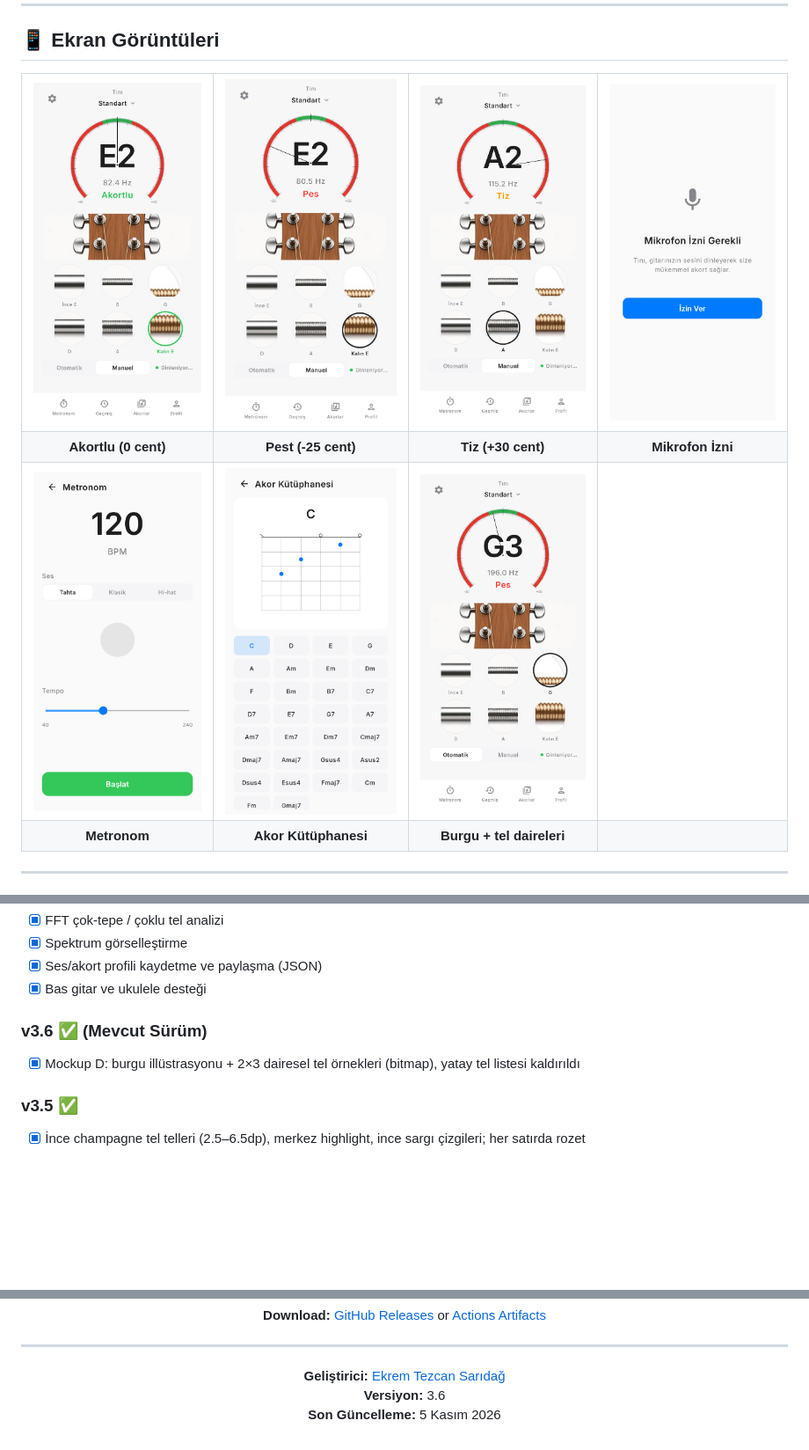
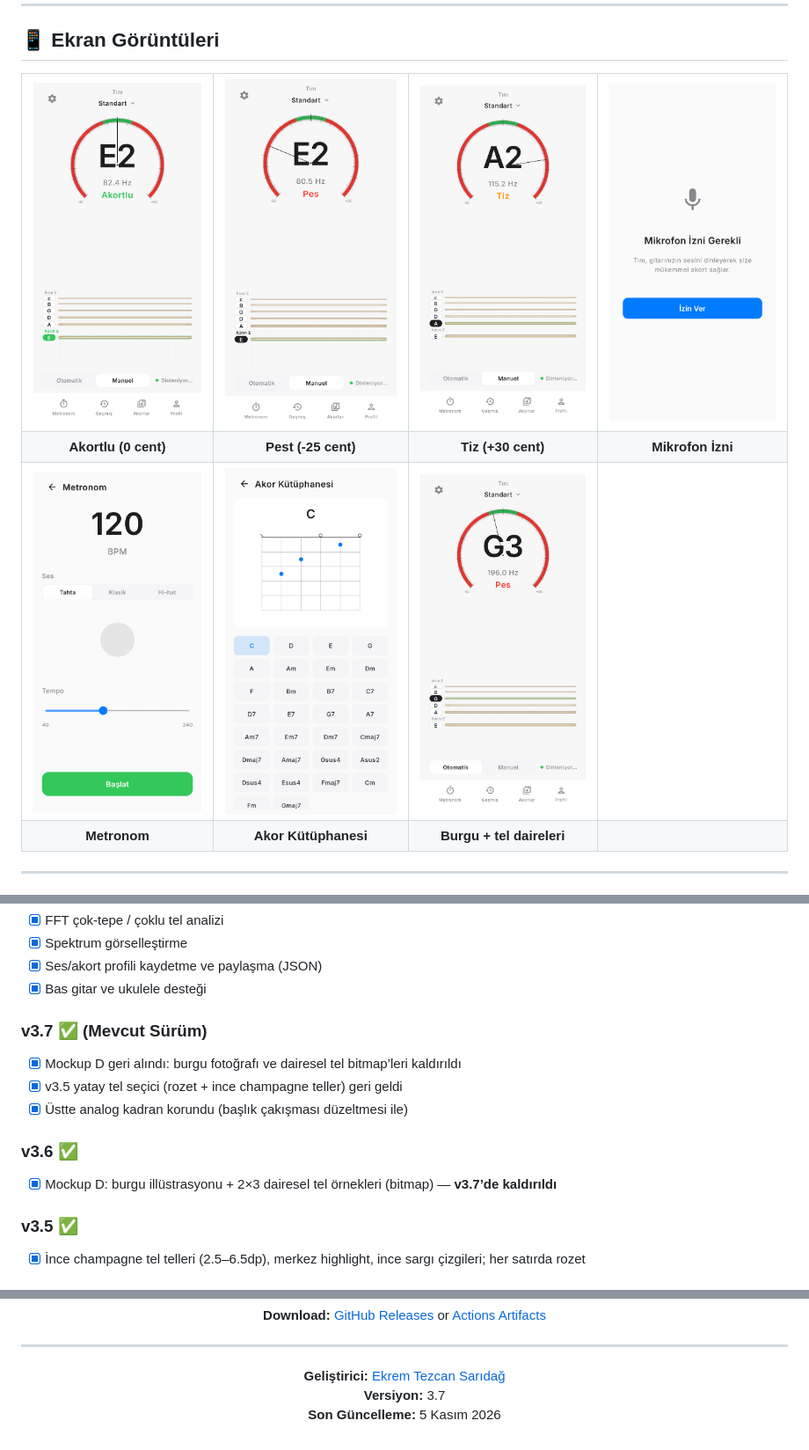
Before and after one commit to EkremTezcanSaridag/Tini_app, a Markdown page: README.md, 3 parts joined by grey strips. Shown at 88% size. GitHub-like rendering; pictures changed too: docs/screenshots/in_tune.png, docs/screenshots/too_high.png, docs/screenshots/too_low.png; blank space fills up the shorter version.

```diff
--- a/README.md
+++ b/README.md
@@ -259,8 +259,13 @@ Tini_app/
 - [x] Ses/akort profili kaydetme ve paylaşma (JSON)
 - [x] Bas gitar ve ukulele desteği
 
-### v3.6 ✅ (Mevcut Sürüm)
-- [x] Mockup D: burgu illüstrasyonu + 2×3 dairesel tel örnekleri (bitmap), yatay tel listesi kaldırıldı
+### v3.7 ✅ (Mevcut Sürüm)
+- [x] Mockup D geri alındı: burgu fotoğrafı ve dairesel tel bitmap’leri kaldırıldı
+- [x] v3.5 yatay tel seçici (rozet + ince champagne teller) geri geldi
+- [x] Üstte analog kadran korundu (başlık çakışması düzeltmesi ile)
+
+### v3.6 ✅
+- [x] Mockup D: burgu illüstrasyonu + 2×3 dairesel tel örnekleri (bitmap) — **v3.7’de kaldırıldı**
 
 ### v3.5 ✅
 - [x] İnce champagne tel telleri (2.5–6.5dp), merkez highlight, ince sargı çizgileri; her satırda rozet
@@ -333,7 +338,7 @@ Bu proje MIT lisansı altında lisanslanmıştır. Detaylar için [LICENSE](LICE
 ---
 
 **Geliştirici:** [Ekrem Tezcan Sarıdağ](https://github.com/EkremTezcanSaridag)
-**Versiyon:** 3.6
+**Versiyon:** 3.7
 **Son Güncelleme:** 5 Kasım 2026
 
 </div>
```
Also changed, not shown: 4 other files.
